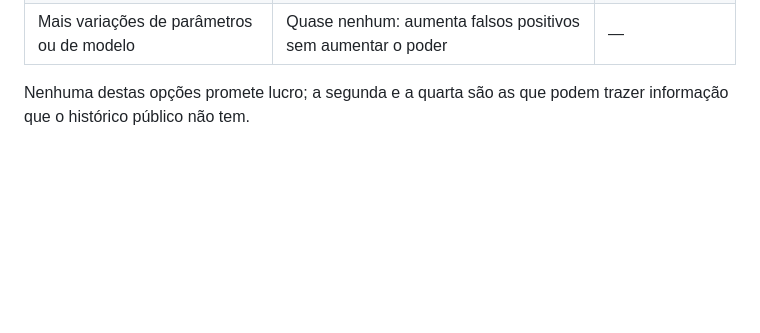
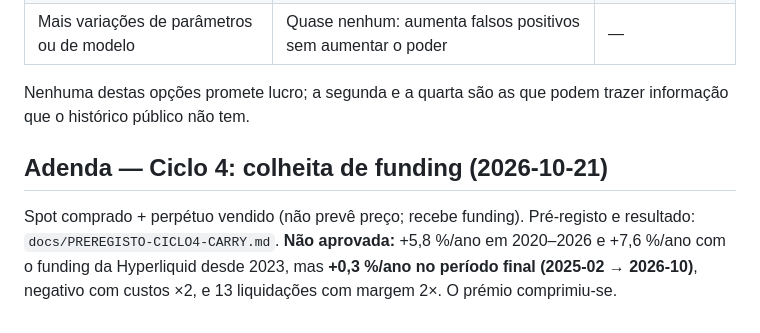
Before and after one commit to JBX19T/JBX19T.github.io, a Markdown page: docs/MISSAO-RELATORIO-1.md, the part around the change. Drawn GitHub-style; blank space fills up the shorter version.

```diff
--- a/docs/MISSAO-RELATORIO-1.md
+++ b/docs/MISSAO-RELATORIO-1.md
@@ -46,3 +46,7 @@ Universo de sobreviventes; preços spot Binance como proxy de perpétuos Hyperli
 | Mais variações de parâmetros ou de modelo | Quase nenhum: aumenta falsos positivos sem aumentar o poder | — |
 
 Nenhuma destas opções promete lucro; a segunda e a quarta são as que podem trazer informação que o histórico público não tem.
+
+## Adenda — Ciclo 4: colheita de funding (2026-10-21)
+
+Spot comprado + perpétuo vendido (não prevê preço; recebe funding). Pré-registo e resultado: `docs/PREREGISTO-CICLO4-CARRY.md`. **Não aprovada:** +5,8 %/ano em 2020–2026 e +7,6 %/ano com o funding da Hyperliquid desde 2023, mas **+0,3 %/ano no período final (2025-02 → 2026-10)**, negativo com custos ×2, e 13 liquidações com margem 2×. O prémio comprimiu-se.
```
Also changed, not shown: docs/PREREGISTO-CICLO4-CARRY.md (+17 -0 lines).
